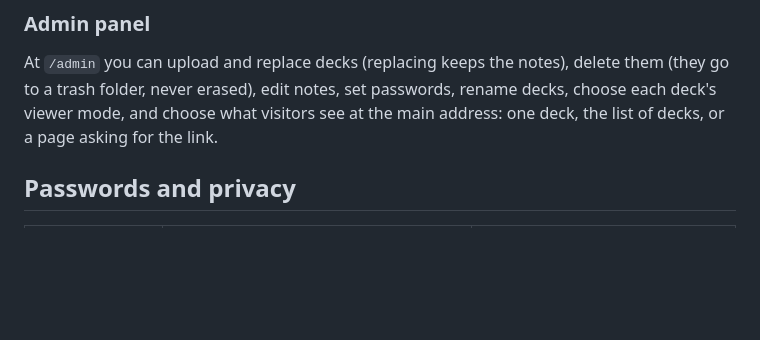
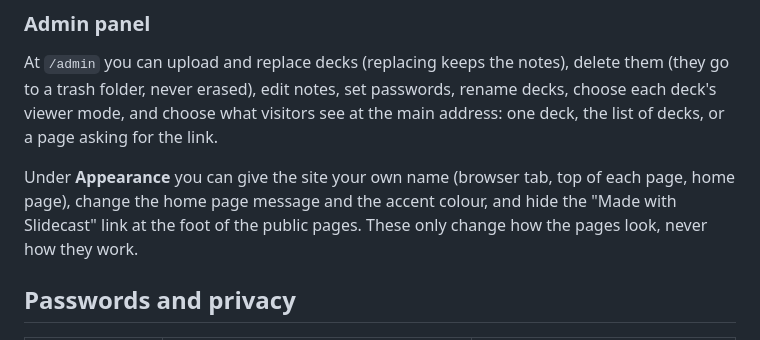
Before and after one commit to Pablomg02/slidecast, a Markdown page: README.md, the part around the change. Drawn GitHub-style; blank space fills up the shorter version.

Commit message:
README: restore the Appearance paragraph
The previous commit removed it by mistake.

Co-Authored-By: Claude Opus 5.5 <noreply@anthropic.com>

```diff
--- a/README.md
+++ b/README.md
@@ -203,6 +203,11 @@ passwords, rename decks, choose each deck's viewer mode, and choose what
 visitors see at the main address: one deck, the list of decks, or a page
 asking for the link.
 
+Under **Appearance** you can give the site your own name (browser tab, top of
+each page, home page), change the home page message and the accent colour,
+and hide the "Made with Slidecast" link at the foot of the public pages. These
+only change how the pages look, never how they work.
+
 ## Passwords and privacy
 
 | Password | What it allows | Needed |
```
